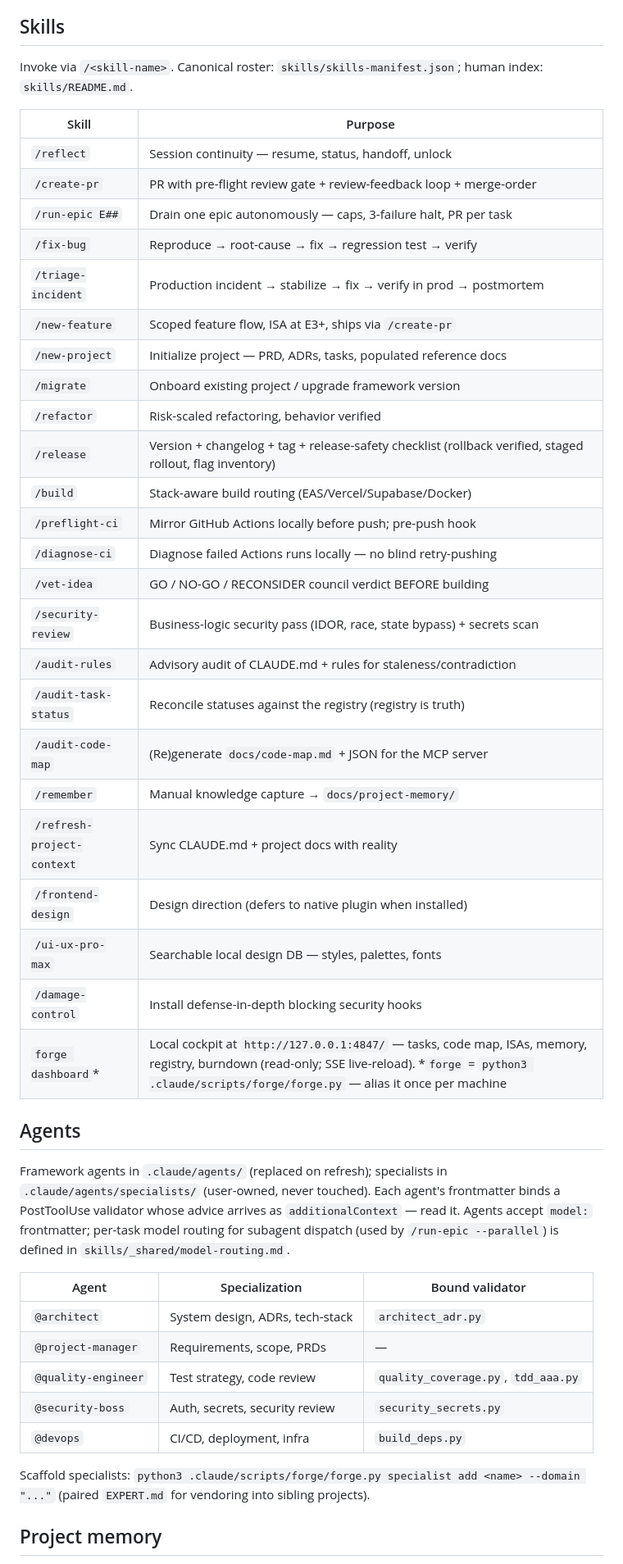
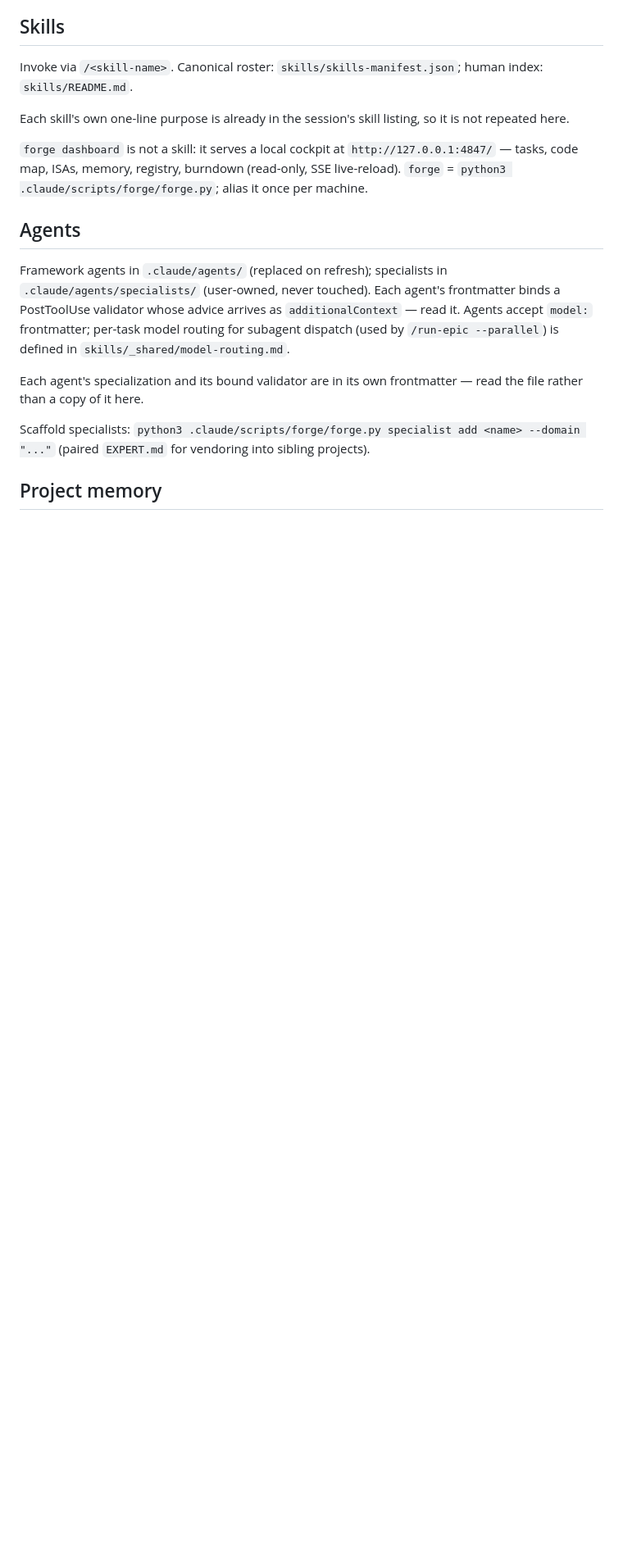
Before and after one commit to rynhardt81/forgeFlow, a Markdown page: CLAUDE.md, the part around the change. Shown at 82% size. Rendered like a GitHub page; blank space fills up the shorter version.

Commit message:
docs: cut the skills and agents tables from CLAUDE.md
Both duplicated sources the file already names two lines above them —
`skills/skills-manifest.json`, `skills/README.md`, and each agent's own
frontmatter — and the session's skill listing carries every skill's description
already. Three copies of the same routing information, one of which had to be
hand-updated on every skill added.

The `forge dashboard` row is kept as prose rather than cut with the table: it
was not a skill entry, and it carried the cockpit URL and the
`forge = python3 .claude/scripts/forge/forge.py` alias definition, which appear
nowhere else.

132 -> 103 lines, ~530 est. tokens off every session in this repo.
Found by /doctor.

```diff
--- a/CLAUDE.md
+++ b/CLAUDE.md
@@ -43,44 +43,15 @@ The verification trail. Project ISA at `<project>/ISA.md`; task ISA at `docs/tas
 
 Invoke via `/<skill-name>`. Canonical roster: `skills/skills-manifest.json`; human index: `skills/README.md`.
 
-| Skill | Purpose |
-|-------|---------|
-| `/reflect` | Session continuity — resume, status, handoff, unlock |
-| `/create-pr` | PR with pre-flight review gate + review-feedback loop + merge-order |
-| `/run-epic E##` | Drain one epic autonomously — caps, 3-failure halt, PR per task |
-| `/fix-bug` | Reproduce → root-cause → fix → regression test → verify |
-| `/triage-incident` | Production incident → stabilize → fix → verify in prod → postmortem |
-| `/new-feature` | Scoped feature flow, ISA at E3+, ships via `/create-pr` |
-| `/new-project` | Initialize project — PRD, ADRs, tasks, populated reference docs |
-| `/migrate` | Onboard existing project / upgrade framework version |
-| `/refactor` | Risk-scaled refactoring, behavior verified |
-| `/release` | Version + changelog + tag + release-safety checklist (rollback verified, staged rollout, flag inventory) |
-| `/build` | Stack-aware build routing (EAS/Vercel/Supabase/Docker) |
-| `/preflight-ci` | Mirror GitHub Actions locally before push; pre-push hook |
-| `/diagnose-ci` | Diagnose failed Actions runs locally — no blind retry-pushing |
-| `/vet-idea` | GO / NO-GO / RECONSIDER council verdict BEFORE building |
-| `/security-review` | Business-logic security pass (IDOR, race, state bypass) + secrets scan |
-| `/audit-rules` | Advisory audit of CLAUDE.md + rules for staleness/contradiction |
-| `/audit-task-status` | Reconcile statuses against the registry (registry is truth) |
-| `/audit-code-map` | (Re)generate `docs/code-map.md` + JSON for the MCP server |
-| `/remember` | Manual knowledge capture → `docs/project-memory/` |
-| `/refresh-project-context` | Sync CLAUDE.md + project docs with reality |
-| `/frontend-design` | Design direction (defers to native plugin when installed) |
-| `/ui-ux-pro-max` | Searchable local design DB — styles, palettes, fonts |
-| `/damage-control` | Install defense-in-depth blocking security hooks |
-| `forge dashboard`* | Local cockpit at `http://127.0.0.1:4847/` — tasks, code map, ISAs, memory, registry, burndown (read-only; SSE live-reload). *`forge` = `python3 .claude/scripts/forge/forge.py` — alias it once per machine |
+Each skill's own one-line purpose is already in the session's skill listing, so it is not repeated here.
+
+`forge dashboard` is not a skill: it serves a local cockpit at `http://127.0.0.1:4847/` — tasks, code map, ISAs, memory, registry, burndown (read-only, SSE live-reload). `forge` = `python3 .claude/scripts/forge/forge.py`; alias it once per machine.
 
 ## Agents
 
 Framework agents in `.claude/agents/` (replaced on refresh); specialists in `.claude/agents/specialists/` (user-owned, never touched). Each agent's frontmatter binds a PostToolUse validator whose advice arrives as `additionalContext` — read it. Agents accept `model:` frontmatter; per-task model routing for subagent dispatch (used by `/run-epic --parallel`) is defined in `skills/_shared/model-routing.md`.
 
-| Agent | Specialization | Bound validator |
-|-------|----------------|-----------------|
-| `@architect` | System design, ADRs, tech-stack | `architect_adr.py` |
-| `@project-manager` | Requirements, scope, PRDs | — |
-| `@quality-engineer` | Test strategy, code review | `quality_coverage.py`, `tdd_aaa.py` |
-| `@security-boss` | Auth, secrets, security review | `security_secrets.py` |
-| `@devops` | CI/CD, deployment, infra | `build_deps.py` |
+Each agent's specialization and its bound validator are in its own frontmatter — read the file rather than a copy of it here.
 
 Scaffold specialists: `python3 .claude/scripts/forge/forge.py specialist add <name> --domain "..."` (paired `EXPERT.md` for vendoring into sibling projects).
 
```
